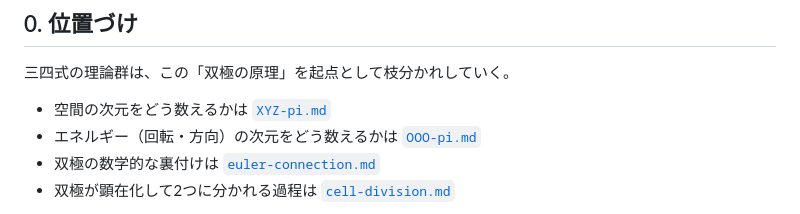
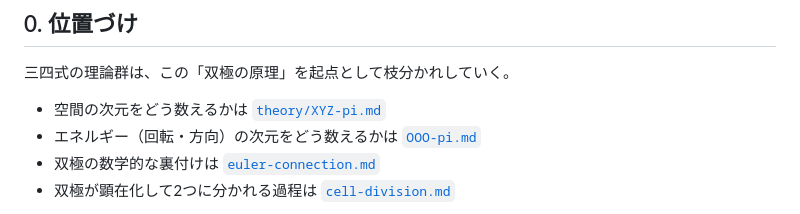
Before and after one commit to kiki054-n/cnt34, a Markdown page: 01_FOUNDATION/00-dual-pole.md, the part around the change. Drawn GitHub-style.

Commit message:
Fix link formatting for XYZ-pi.md reference

```diff
--- a/01_FOUNDATION/00-dual-pole.md
+++ b/01_FOUNDATION/00-dual-pole.md
@@ -6,7 +6,7 @@
 
 三四式の理論群は、この「双極の原理」を起点として枝分かれしていく。
 
-- 空間の次元をどう数えるかは [`XYZ-pi.md`](theory/XYZ-pi.md)
+- 空間の次元をどう数えるかは [`theory/XYZ-pi.md`](theory/XYZ-pi.md)
 - エネルギー（回転・方向）の次元をどう数えるかは [`OOO-pi.md`](OOO-pi.md)
 - 双極の数学的な裏付けは [`euler-connection.md`](euler-connection.md)
 - 双極が顕在化して2つに分かれる過程は [`cell-division.md`](cell-division.md)
```
